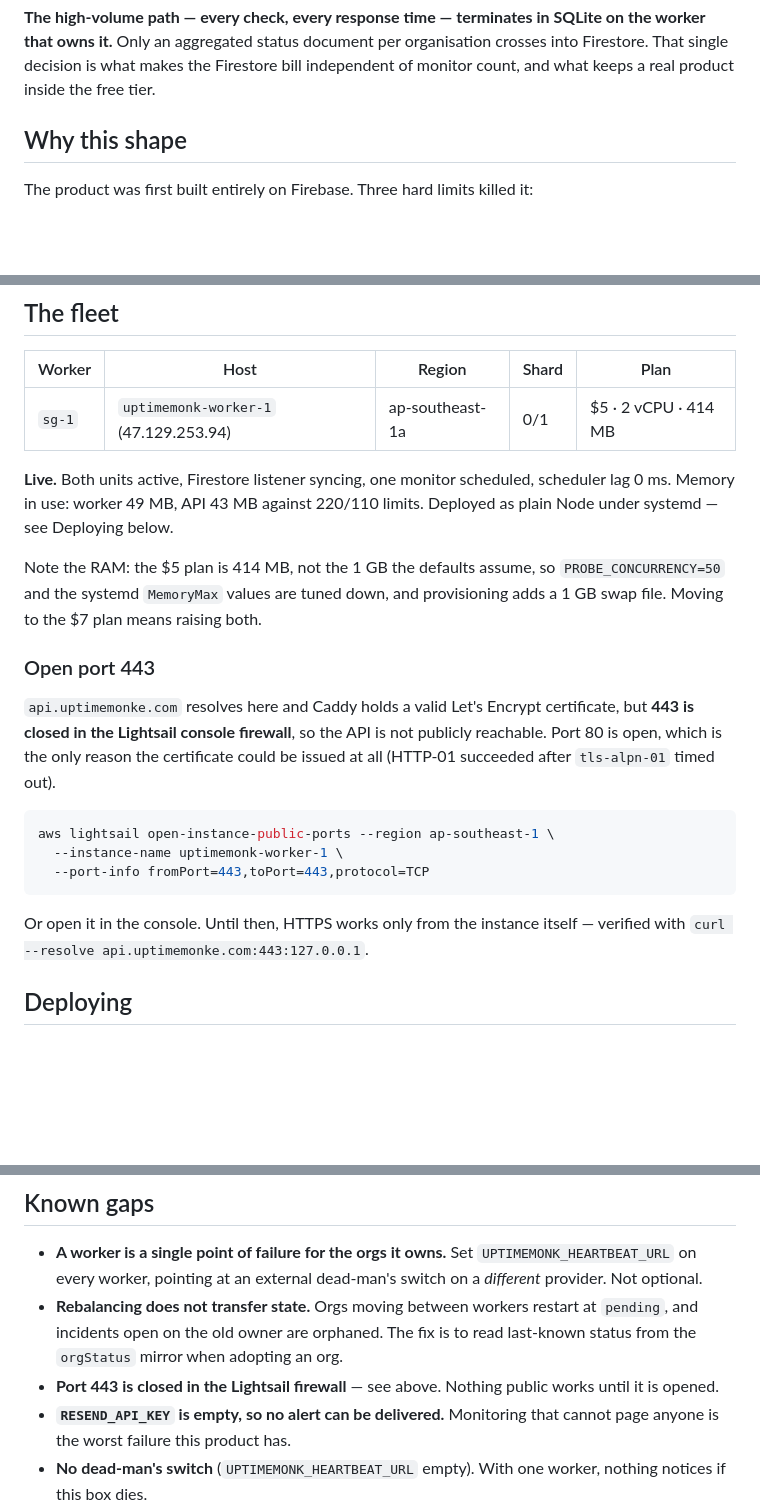
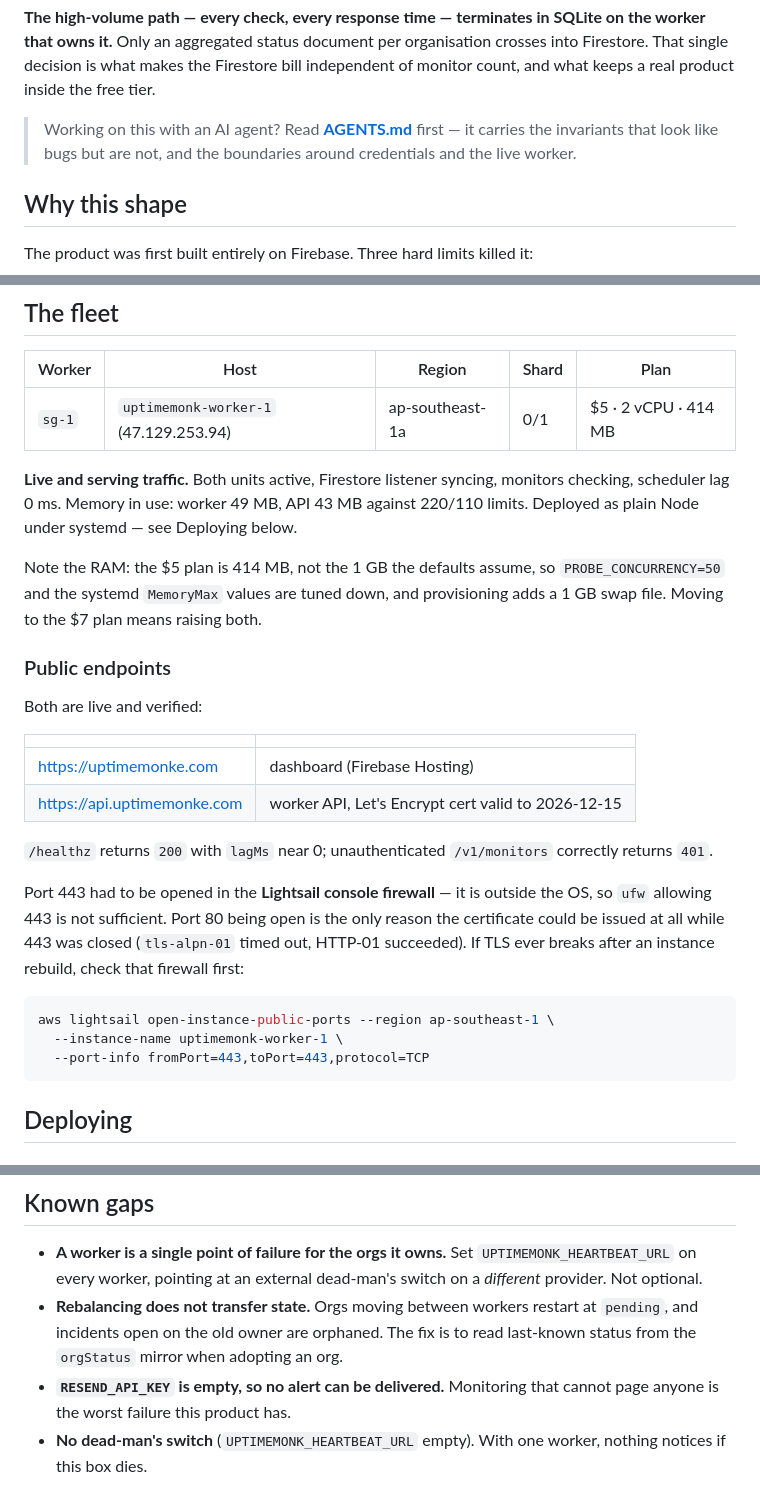
Before and after one commit to netfirms/uptimemonk, a Markdown page: README.md, 3 parts joined by grey strips. Rendered like a GitHub page; blank space fills up the shorter version.

````diff
--- a/README.md
+++ b/README.md
@@ -28,6 +28,10 @@ SQLite on the worker that owns it.** Only an aggregated status document per orga
 crosses into Firestore. That single decision is what makes the Firestore bill
 independent of monitor count, and what keeps a real product inside the free
 tier.
+
+> Working on this with an AI agent? Read **[AGENTS.md](AGENTS.md)** first — it
+> carries the invariants that look like bugs but are not, and the boundaries
+> around credentials and the live worker.
 
 ## Why this shape
 
@@ -174,30 +178,37 @@ Note: `firebase-tools@15` requires Java 21; pin `@14` if you are on Java 17.
 |---|---|---|---|---|
 | `sg-1` | `uptimemonk-worker-1` (47.129.253.94) | ap-southeast-1a | 0/1 | $5 · 2 vCPU · 414 MB |
 
-**Live.** Both units active, Firestore listener syncing, one monitor scheduled,
-scheduler lag 0 ms. Memory in use: worker 49 MB, API 43 MB against 220/110
+**Live and serving traffic.** Both units active, Firestore listener syncing,
+monitors checking, scheduler lag 0 ms. Memory in use: worker 49 MB, API 43 MB against 220/110
 limits. Deployed as plain Node under systemd — see Deploying below.
 
 Note the RAM: the $5 plan is 414 MB, not the 1 GB the defaults assume, so
 `PROBE_CONCURRENCY=50` and the systemd `MemoryMax` values are tuned down, and
 provisioning adds a 1 GB swap file. Moving to the $7 plan means raising both.
 
-### Open port 443
+### Public endpoints
 
-`api.uptimemonke.com` resolves here and Caddy holds a valid Let's Encrypt
-certificate, but **443 is closed in the Lightsail console firewall**, so the
-API is not publicly reachable. Port 80 is open, which is the only reason the
-certificate could be issued at all (HTTP-01 succeeded after `tls-alpn-01`
-timed out).
+Both are live and verified:
+
+| | |
+|---|---|
+| https://uptimemonke.com | dashboard (Firebase Hosting) |
+| https://api.uptimemonke.com | worker API, Let's Encrypt cert valid to 2026-12-15 |
+
+`/healthz` returns `200` with `lagMs` near 0; unauthenticated `/v1/monitors`
+correctly returns `401`.
+
+Port 443 had to be opened in the **Lightsail console firewall** — it is outside
+the OS, so `ufw` allowing 443 is not sufficient. Port 80 being open is the only
+reason the certificate could be issued at all while 443 was closed
+(`tls-alpn-01` timed out, HTTP-01 succeeded). If TLS ever breaks after an
+instance rebuild, check that firewall first:
 
 ```bash
 aws lightsail open-instance-public-ports --region ap-southeast-1 \
   --instance-name uptimemonk-worker-1 \
   --port-info fromPort=443,toPort=443,protocol=TCP
 ```
-
-Or open it in the console. Until then, HTTPS works only from the instance
-itself — verified with `curl --resolve api.uptimemonke.com:443:127.0.0.1`.
 
 ## Deploying
 
@@ -273,8 +284,6 @@ identical, so the same design just starts costing cents.
 - **Rebalancing does not transfer state.** Orgs moving between workers restart
   at `pending`, and incidents open on the old owner are orphaned. The fix is to
   read last-known status from the `orgStatus` mirror when adopting an org.
-- **Port 443 is closed in the Lightsail firewall** — see above. Nothing public
-  works until it is opened.
 - **`RESEND_API_KEY` is empty, so no alert can be delivered.** Monitoring that
   cannot page anyone is the worst failure this product has.
 - **No dead-man's switch** (`UPTIMEMONK_HEARTBEAT_URL` empty). With one worker,
````
Also changed, not shown: AGENTS.md (added, +205 -0 lines).
